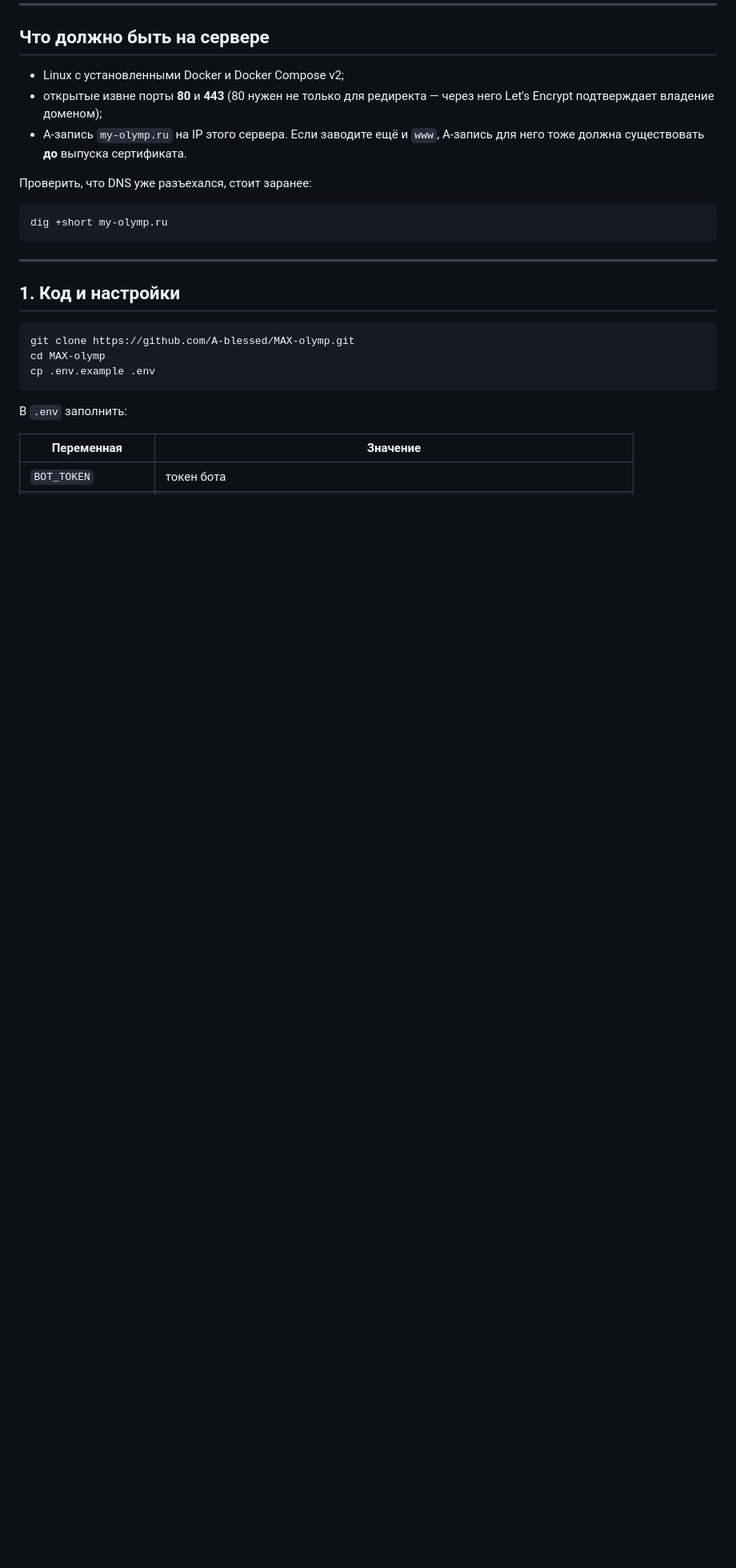
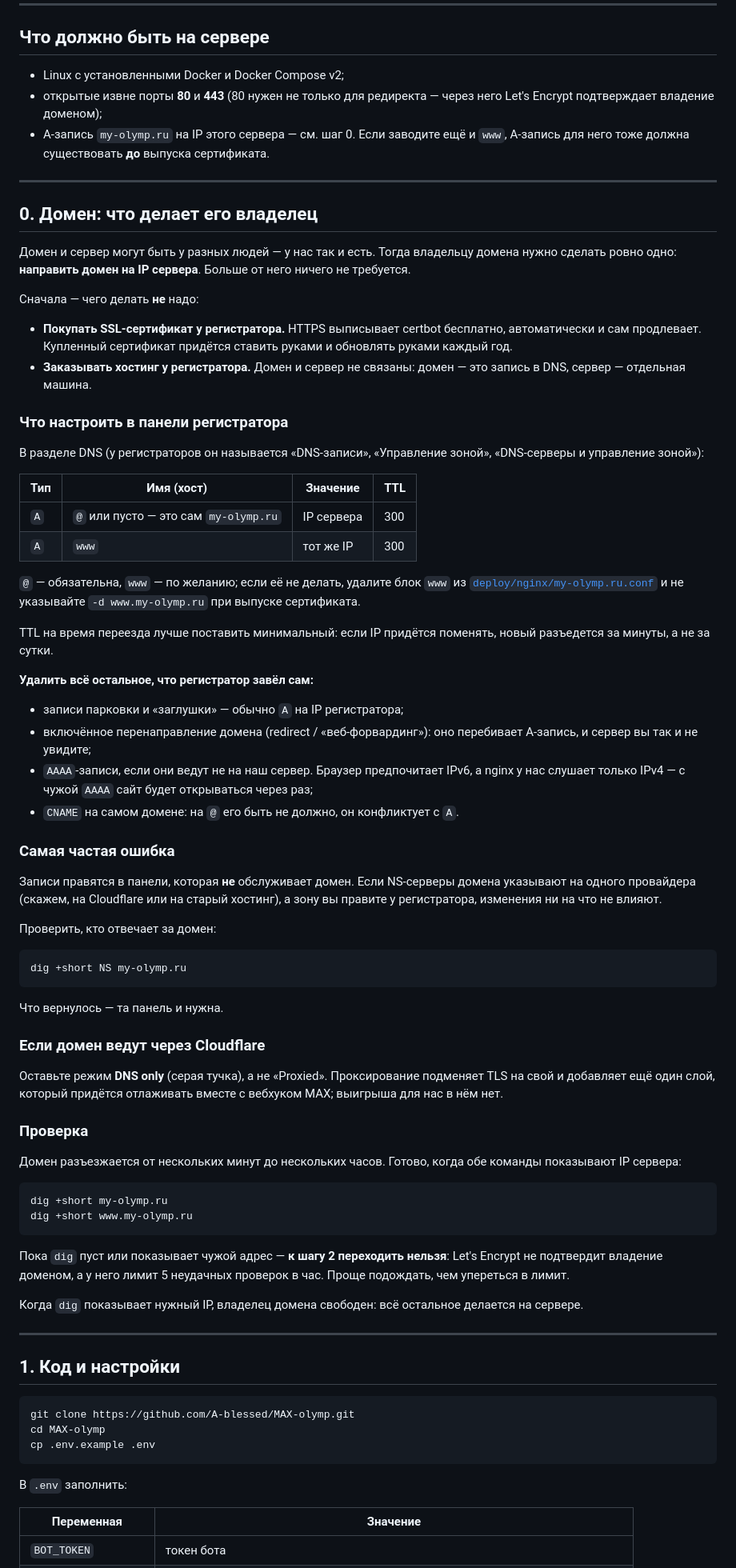
Before and after one commit to A-blessed/MAX-olymp, a Markdown page: docs/deploy-my-olymp.md, the part around one of its changes. Shown at 80% size. GitHub-like rendering; blank space fills up the shorter version.

Commit message:
Инструкция для владельца домена
Домен и сервер у разных участников, а инструкция это не учитывала: была
одна строка «A-запись на IP сервера» без пояснения, кто её делает и где.

Добавлен шаг 0: какие записи завести, что удалить из того, что регистратор
завёл сам, и как проверить готовность. Отдельно оговорено, чего делать не
надо — покупать сертификат у регистратора и заказывать там хостинг.

Разобрана самая частая ошибка: записи правят в панели, которая домен не
обслуживает, потому что NS указывают на другого провайдера.

Оговорено, почему нельзя выпускать сертификат до того, как домен
разъедется: у Let's Encrypt лимит 5 неудачных проверок в час.

````diff
--- a/docs/deploy-my-olymp.md
+++ b/docs/deploy-my-olymp.md
@@ -20,14 +20,90 @@ preflight, CORS в бою не участвует вовсе, а заголов
 * Linux с установленными Docker и Docker Compose v2;
 * открытые извне порты **80** и **443** (80 нужен не только для
   редиректа — через него Let's Encrypt подтверждает владение доменом);
-* A-запись `my-olymp.ru` на IP этого сервера. Если заводите ещё и `www`,
-  A-запись для него тоже должна существовать **до** выпуска сертификата.
+* A-запись `my-olymp.ru` на IP этого сервера — см. шаг 0. Если заводите ещё
+  и `www`, A-запись для него тоже должна существовать **до** выпуска
+  сертификата.
 
-Проверить, что DNS уже разъехался, стоит заранее:
+---
+
+## 0. Домен: что делает его владелец
+
+Домен и сервер могут быть у разных людей — у нас так и есть. Тогда
+владельцу домена нужно сделать ровно одно: **направить домен на IP
+сервера**. Больше от него ничего не требуется.
+
+Сначала — чего делать **не** надо:
+
+* **Покупать SSL-сертификат у регистратора.** HTTPS выписывает certbot
+  бесплатно, автоматически и сам продлевает. Купленный сертификат придётся
+  ставить руками и обновлять руками каждый год.
+* **Заказывать хостинг у регистратора.** Домен и сервер не связаны:
+  домен — это запись в DNS, сервер — отдельная машина.
+
+### Что настроить в панели регистратора
+
+В разделе DNS (у регистраторов он называется «DNS-записи», «Управление
+зоной», «DNS-серверы и управление зоной»):
+
+| Тип | Имя (хост) | Значение | TTL |
+|---|---|---|---|
+| `A` | `@` или пусто — это сам `my-olymp.ru` | IP сервера | 300 |
+| `A` | `www` | тот же IP | 300 |
+
+`@` — обязательна, `www` — по желанию; если её не делать, удалите блок
+`www` из [`deploy/nginx/my-olymp.ru.conf`](../deploy/nginx/my-olymp.ru.conf)
+и не указывайте `-d www.my-olymp.ru` при выпуске сертификата.
+
+TTL на время переезда лучше поставить минимальный: если IP придётся
+поменять, новый разъедется за минуты, а не за сутки.
+
+**Удалить всё остальное, что регистратор завёл сам:**
+
+* записи парковки и «заглушки» — обычно `A` на IP регистратора;
+* включённое перенаправление домена (redirect / «веб-форвардинг»): оно
+  перебивает A-запись, и сервер вы так и не увидите;
+* `AAAA`-записи, если они ведут не на наш сервер. Браузер предпочитает
+  IPv6, а nginx у нас слушает только IPv4 — с чужой `AAAA` сайт будет
+  открываться через раз;
+* `CNAME` на самом домене: на `@` его быть не должно, он конфликтует с `A`.
+
+### Самая частая ошибка
+
+Записи правятся в панели, которая **не** обслуживает домен. Если
+NS-серверы домена указывают на одного провайдера (скажем, на Cloudflare
+или на старый хостинг), а зону вы правите у регистратора, изменения ни на
+что не влияют.
+
+Проверить, кто отвечает за домен:
+
+```bash
+dig +short NS my-olymp.ru
+```
+
+Что вернулось — та панель и нужна.
+
+### Если домен ведут через Cloudflare
+
+Оставьте режим **DNS only** (серая тучка), а не «Proxied». Проксирование
+подменяет TLS на свой и добавляет ещё один слой, который придётся
+отлаживать вместе с вебхуком MAX; выигрыша для нас в нём нет.
+
+### Проверка
+
+Домен разъезжается от нескольких минут до нескольких часов. Готово, когда
+обе команды показывают IP сервера:
 
 ```bash
 dig +short my-olymp.ru
+dig +short www.my-olymp.ru
 ```
+
+Пока `dig` пуст или показывает чужой адрес — **к шагу 2 переходить нельзя**:
+Let's Encrypt не подтвердит владение доменом, а у него лимит 5 неудачных
+проверок в час. Проще подождать, чем упереться в лимит.
+
+Когда `dig` показывает нужный IP, владелец домена свободен: всё остальное
+делается на сервере.
 
 ---
 
````
Also changed, not shown: other parts of docs/deploy-my-olymp.md (+3 -0 lines).
